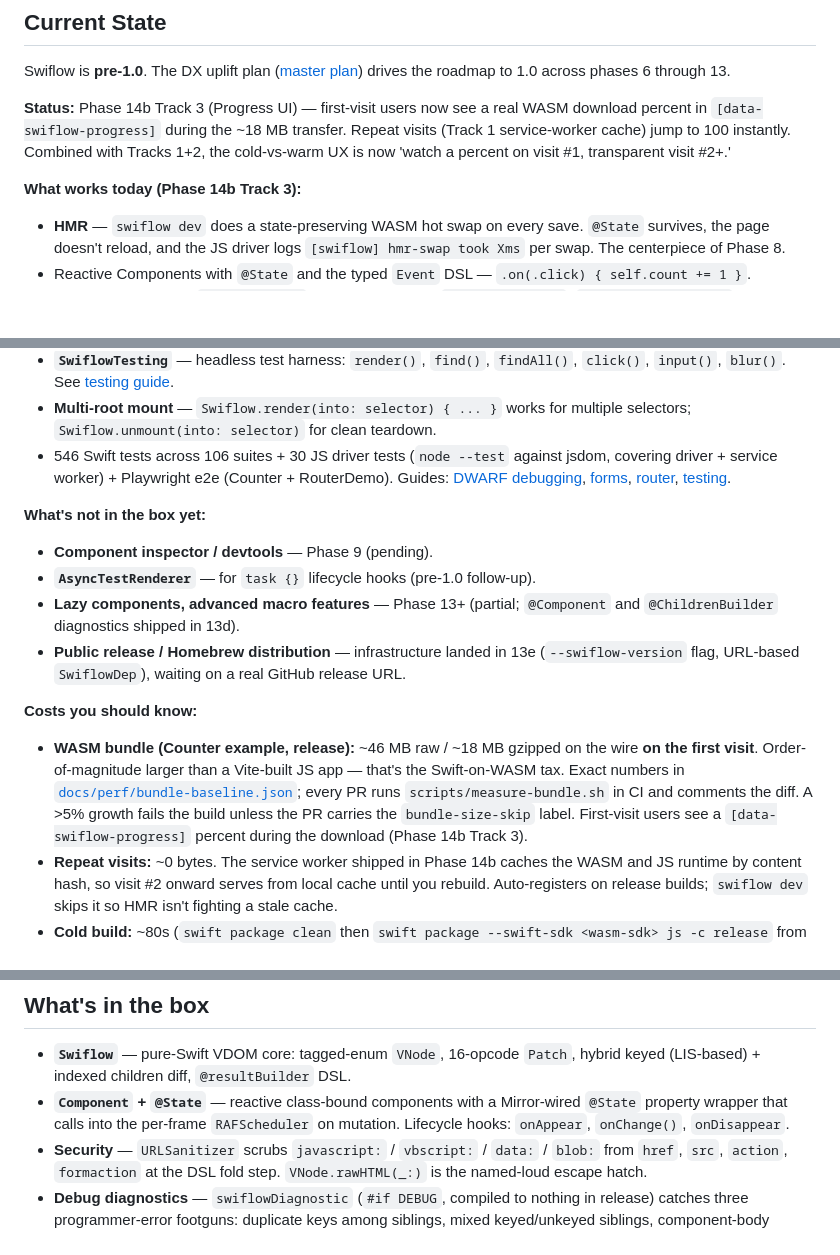
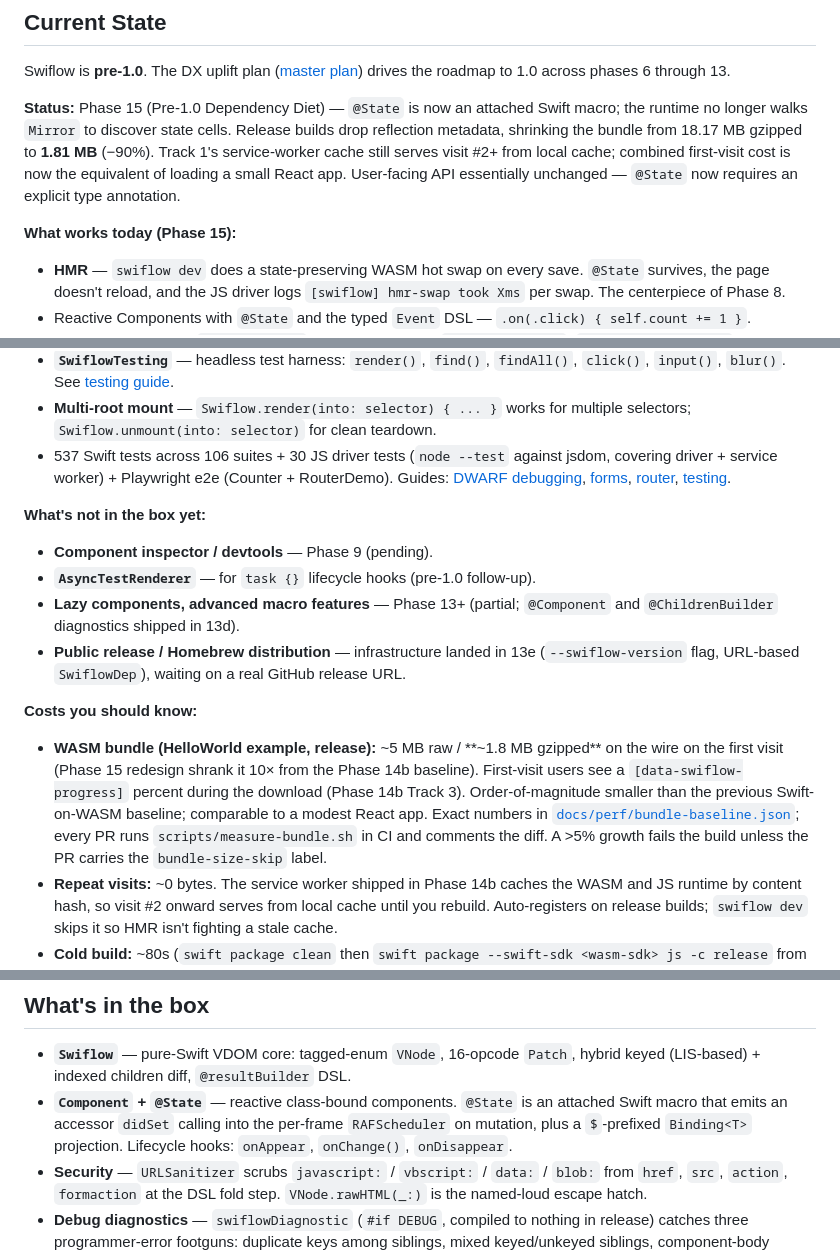
Before and after one commit to zzal/swiflow, a Markdown page: README.md, 3 parts joined by grey strips. Drawn GitHub-style; blank space fills up the shorter version.

```diff
--- a/README.md
+++ b/README.md
@@ -13,9 +13,16 @@ Swiflow is **pre-1.0**. The DX uplift plan
 ([master plan](docs/superpowers/plans/2026-05-20-swiflow-dx-uplift-master-plan.md))
 drives the roadmap to 1.0 across phases 6 through 13.
 
-**Status:** Phase 14b Track 3 (Progress UI) — first-visit users now see a real WASM download percent in `[data-swiflow-progress]` during the ~18 MB transfer. Repeat visits (Track 1 service-worker cache) jump to 100 instantly. Combined with Tracks 1+2, the cold-vs-warm UX is now 'watch a percent on visit #1, transparent visit #2+.'
+**Status:** Phase 15 (Pre-1.0 Dependency Diet) — `@State` is now an
+attached Swift macro; the runtime no longer walks `Mirror` to
+discover state cells. Release builds drop reflection metadata,
+shrinking the bundle from 18.17 MB gzipped to **1.81 MB** (−90%).
+Track 1's service-worker cache still serves visit #2+ from local
+cache; combined first-visit cost is now the equivalent of loading
+a small React app. User-facing API essentially unchanged — `@State`
+now requires an explicit type annotation.
 
-**What works today (Phase 14b Track 3):**
+**What works today (Phase 15):**
 - **HMR** — `swiflow dev` does a state-preserving WASM hot swap on
   every save. `@State` survives, the page doesn't reload, and
   the JS driver logs `[swiflow] hmr-swap took Xms` per swap. The
@@ -40,7 +47,7 @@ drives the roadmap to 1.0 across phases 6 through 13.
 - **Form validation** — `FormController`, `Field`, `Form` coordinator with blur-triggered errors, `touchAll()`, `reset()`, `isValid`.
 - **`SwiflowTesting`** — headless test harness: `render()`, `find()`, `findAll()`, `click()`, `input()`, `blur()`. See [testing guide](docs/guides/testing.md).
 - **Multi-root mount** — `Swiflow.render(into: selector) { ... }` works for multiple selectors; `Swiflow.unmount(into: selector)` for clean teardown.
-- 546 Swift tests across 106 suites + 30 JS driver tests (`node --test` against jsdom, covering driver + service worker) + Playwright e2e (Counter + RouterDemo). Guides: [DWARF debugging](docs/guides/debugging.md), [forms](docs/guides/forms.md), [router](docs/guides/router.md), [testing](docs/guides/testing.md).
+- 537 Swift tests across 106 suites + 30 JS driver tests (`node --test` against jsdom, covering driver + service worker) + Playwright e2e (Counter + RouterDemo). Guides: [DWARF debugging](docs/guides/debugging.md), [forms](docs/guides/forms.md), [router](docs/guides/router.md), [testing](docs/guides/testing.md).
 
 **What's not in the box yet:**
 - **Component inspector / devtools** — Phase 9 (pending).
@@ -49,13 +56,15 @@ drives the roadmap to 1.0 across phases 6 through 13.
 - **Public release / Homebrew distribution** — infrastructure landed in 13e (`--swiflow-version` flag, URL-based `SwiflowDep`), waiting on a real GitHub release URL.
 
 **Costs you should know:**
-- **WASM bundle (Counter example, release):** ~46 MB raw / ~18 MB gzipped
-  on the wire **on the first visit**. Order-of-magnitude larger than a
-  Vite-built JS app — that's the Swift-on-WASM tax. Exact numbers in
+- **WASM bundle (HelloWorld example, release):** ~5 MB raw / **~1.8 MB
+  gzipped** on the wire on the first visit (Phase 15 redesign shrank
+  it 10× from the Phase 14b baseline). First-visit users see a
+  `[data-swiflow-progress]` percent during the download (Phase 14b
+  Track 3). Order-of-magnitude smaller than the previous Swift-on-WASM
+  baseline; comparable to a modest React app. Exact numbers in
   [`docs/perf/bundle-baseline.json`](docs/perf/bundle-baseline.json); every
   PR runs `scripts/measure-bundle.sh` in CI and comments the diff. A >5%
   growth fails the build unless the PR carries the `bundle-size-skip` label.
-  First-visit users see a `[data-swiflow-progress]` percent during the download (Phase 14b Track 3).
 - **Repeat visits:** ~0 bytes. The service worker shipped in Phase 14b
   caches the WASM and JS runtime by content hash, so visit #2 onward
   serves from local cache until you rebuild. Auto-registers on release
@@ -119,9 +134,10 @@ Run `swiflow doctor` after building the CLI to verify your toolchain is complete
 
 - **`Swiflow`** — pure-Swift VDOM core: tagged-enum `VNode`, 16-opcode `Patch`,
   hybrid keyed (LIS-based) + indexed children diff, `@resultBuilder` DSL.
-- **`Component` + `@State`** — reactive class-bound components with a Mirror-wired
-  `@State` property wrapper that calls into the per-frame `RAFScheduler` on
-  mutation. Lifecycle hooks: `onAppear`, `onChange()`, `onDisappear`.
+- **`Component` + `@State`** — reactive class-bound components. `@State` is an
+  attached Swift macro that emits an accessor `didSet` calling into the
+  per-frame `RAFScheduler` on mutation, plus a `$`-prefixed `Binding<T>`
+  projection. Lifecycle hooks: `onAppear`, `onChange()`, `onDisappear`.
 - **Security** — `URLSanitizer` scrubs `javascript:` / `vbscript:` / `data:` /
   `blob:` from `href`, `src`, `action`, `formaction` at the DSL fold step.
   `VNode.rawHTML(_:)` is the named-loud escape hatch.
```
Also changed, not shown: other parts of README.md (+8 -2 lines), CHANGELOG.md (+75 -0 lines).
